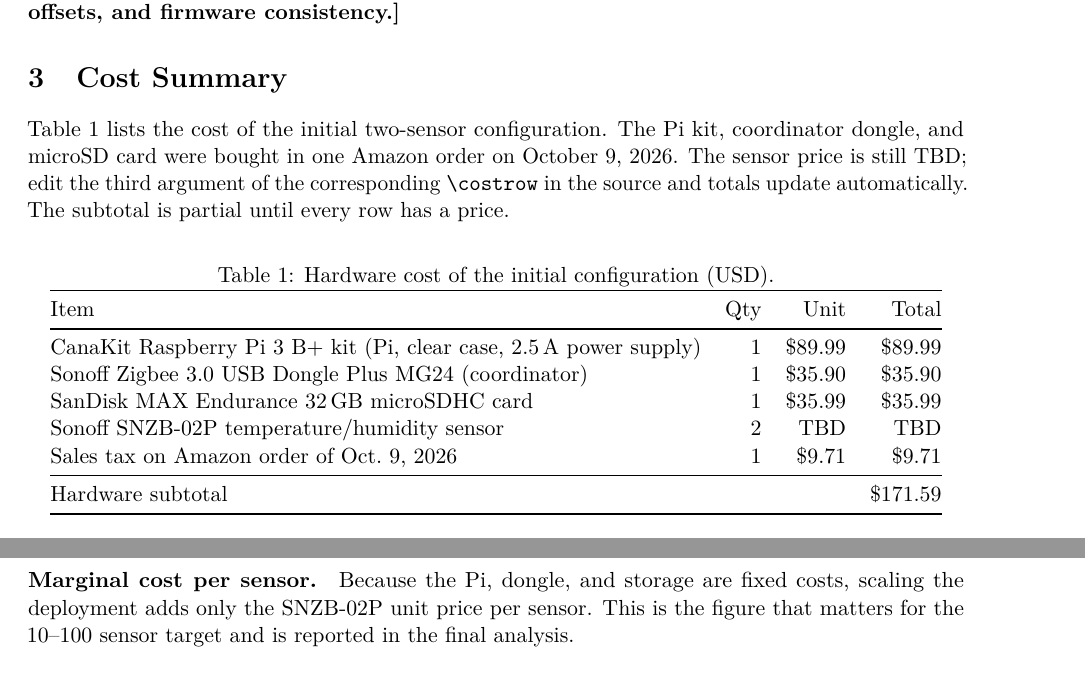
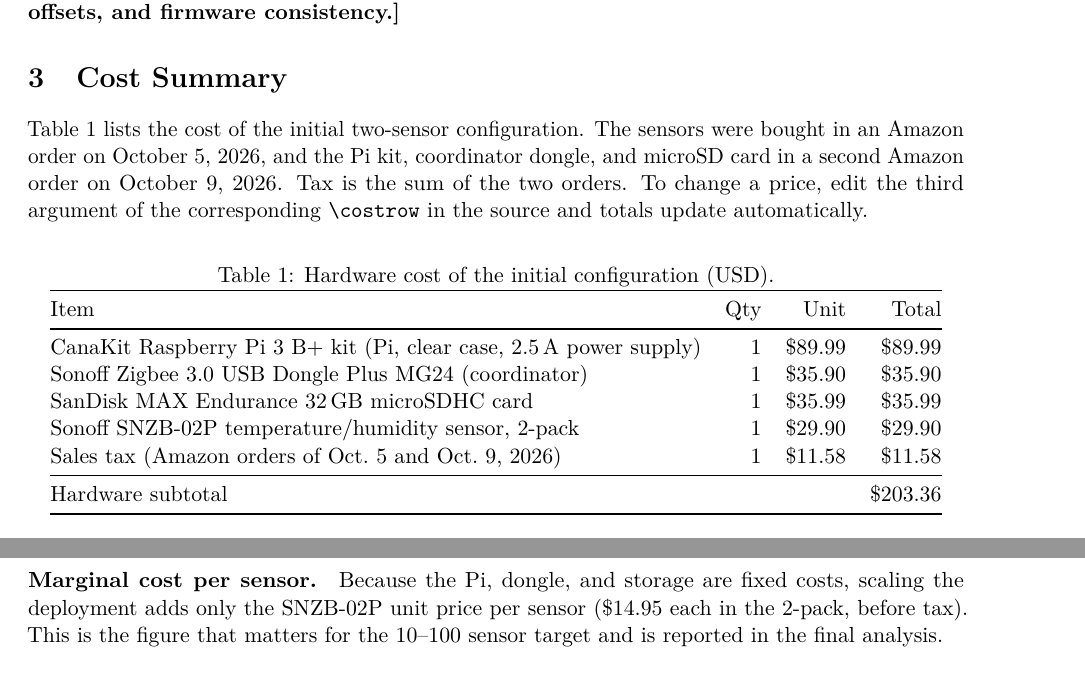
Before and after one commit to djake/densor, a LaTeX document (writeup/main.tex): two parts of pages 4 and 5 of 5, joined at a grey line, cut so that both start at the same text. Compiled offline with pdfLaTeX.

Commit message:
Writeup: add sensor cost and combined tax
Co-Authored-By: Claude Sonnet 5.5 <noreply@anthropic.com>
Claude-Session: https://claude.ai/code/session_01BMPVBteisukcdbTsyHHWqX

```diff
--- a/writeup/main.tex
+++ b/writeup/main.tex
@@ -178,10 +178,10 @@
 \label{sec:cost}
 
 Table~\ref{tab:cost} lists the cost of the initial two-sensor configuration.
-The Pi kit, coordinator dongle, and microSD card were bought in one Amazon order
-on October 9, 2026. The sensor price is still TBD; edit the third argument of the
-corresponding \verb|\costrow| in the source and totals update automatically. The
-subtotal is partial until every row has a price.
+The sensors were bought in an Amazon order on October 5, 2026, and the Pi kit,
+coordinator dongle, and microSD card in a second Amazon order on October 9, 2026.
+Tax is the sum of the two orders. To change a price, edit the third argument of the
+corresponding \verb|\costrow| in the source and totals update automatically.
 
 \begin{table}[ht]
 \centering
@@ -194,8 +194,8 @@
 \costrow{CanaKit Raspberry Pi 3 B+ kit (Pi, clear case, 2.5\,A power supply)}{1}{89.99}
 \costrow{Sonoff Zigbee 3.0 USB Dongle Plus MG24 (coordinator)}{1}{35.90}
 \costrow{SanDisk MAX Endurance 32\,GB microSDHC card}{1}{35.99}
-\costrow{Sonoff SNZB-02P temperature/humidity sensor}{2}{0}
-\costrow{Sales tax on Amazon order of Oct.\ 9, 2026}{1}{9.71}
+\costrow{Sonoff SNZB-02P temperature/humidity sensor, 2-pack}{1}{29.90}
+\costrow{Sales tax (Amazon orders of Oct.\ 5 and Oct.\ 9, 2026)}{1}{11.58}
 \midrule
 \multicolumn{3}{@{}l}{Hardware subtotal} &
   \ifdim \hwtotal pt=0pt TBD\else\$\pgfmathprintnumber[fixed,zerofill,precision=2]{\hwtotal}\fi \\
@@ -211,7 +211,7 @@
 
 \paragraph{Marginal cost per sensor.}
 Because the Pi, dongle, and storage are fixed costs, scaling the deployment adds
-only the SNZB-02P unit price per sensor. This is the figure that matters for the
+only the SNZB-02P unit price per sensor (\$14.95 each in the 2-pack, before tax). This is the figure that matters for the
 10--100 sensor target and is reported in the final analysis.
 
 \end{document}
```
